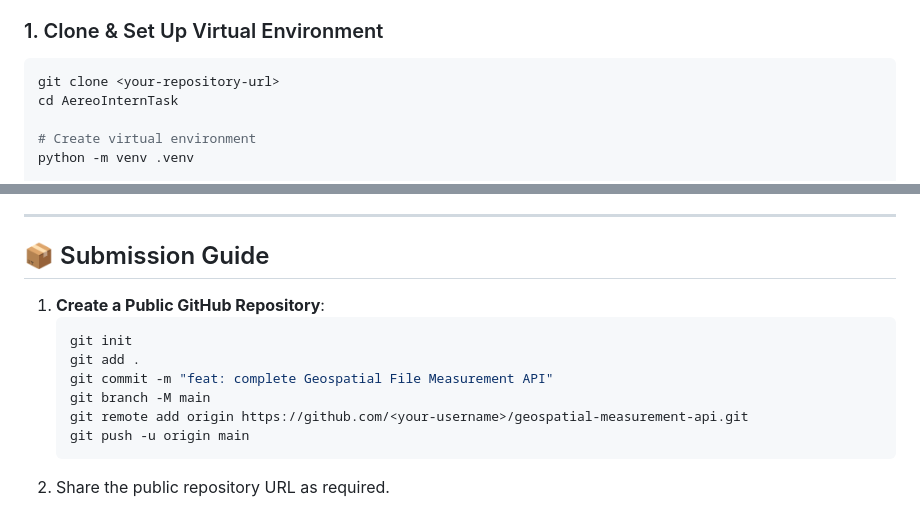
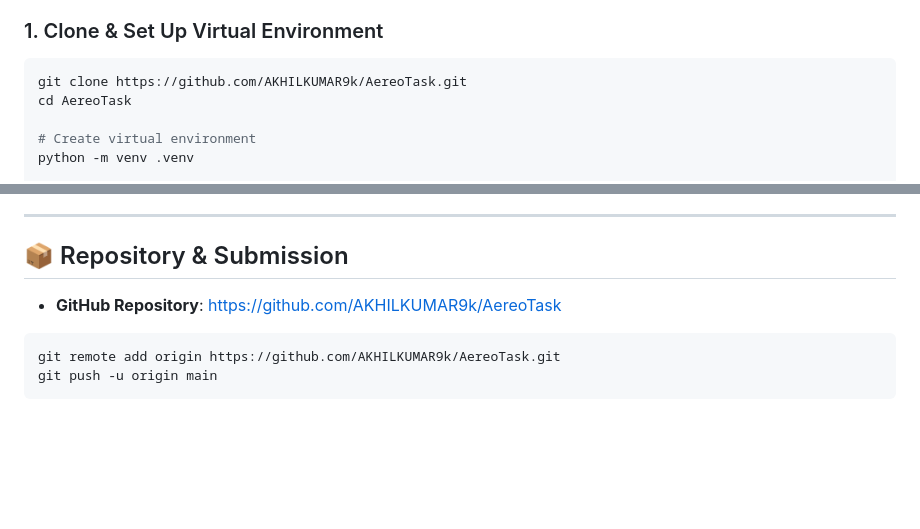
Before and after one commit to AKHILKUMAR9k/AereoTask, a Markdown page: README.md, 2 parts joined by grey strips. GitHub-like rendering; blank space fills up the shorter version.

Commit message:
docs: update repository URL to AKHILKUMAR9k/AereoTask

````diff
--- a/README.md
+++ b/README.md
@@ -306,8 +306,8 @@ curl -X GET "http://localhost:8000/api/files/e93f6bd5b630/measurements/" \
 
 ### 1. Clone & Set Up Virtual Environment
 ```bash
-git clone <your-repository-url>
-cd AereoInternTask
+git clone https://github.com/AKHILKUMAR9k/AereoTask.git
+cd AereoTask
 
 # Create virtual environment
 python -m venv .venv
@@ -433,15 +433,10 @@ tests/test_parsers.py::test_invalid_extension_rejection PASSED           [100%]
 
 ---
 
-## 📦 Submission Guide
+## 📦 Repository & Submission
+- **GitHub Repository**: [https://github.com/AKHILKUMAR9k/AereoTask](https://github.com/AKHILKUMAR9k/AereoTask)
 
-1. **Create a Public GitHub Repository**:
-   ```bash
-   git init
-   git add .
-   git commit -m "feat: complete Geospatial File Measurement API"
-   git branch -M main
-   git remote add origin https://github.com/<your-username>/geospatial-measurement-api.git
-   git push -u origin main
-   ```
-2. Share the public repository URL as required.
+```bash
+git remote add origin https://github.com/AKHILKUMAR9k/AereoTask.git
+git push -u origin main
+```
````
